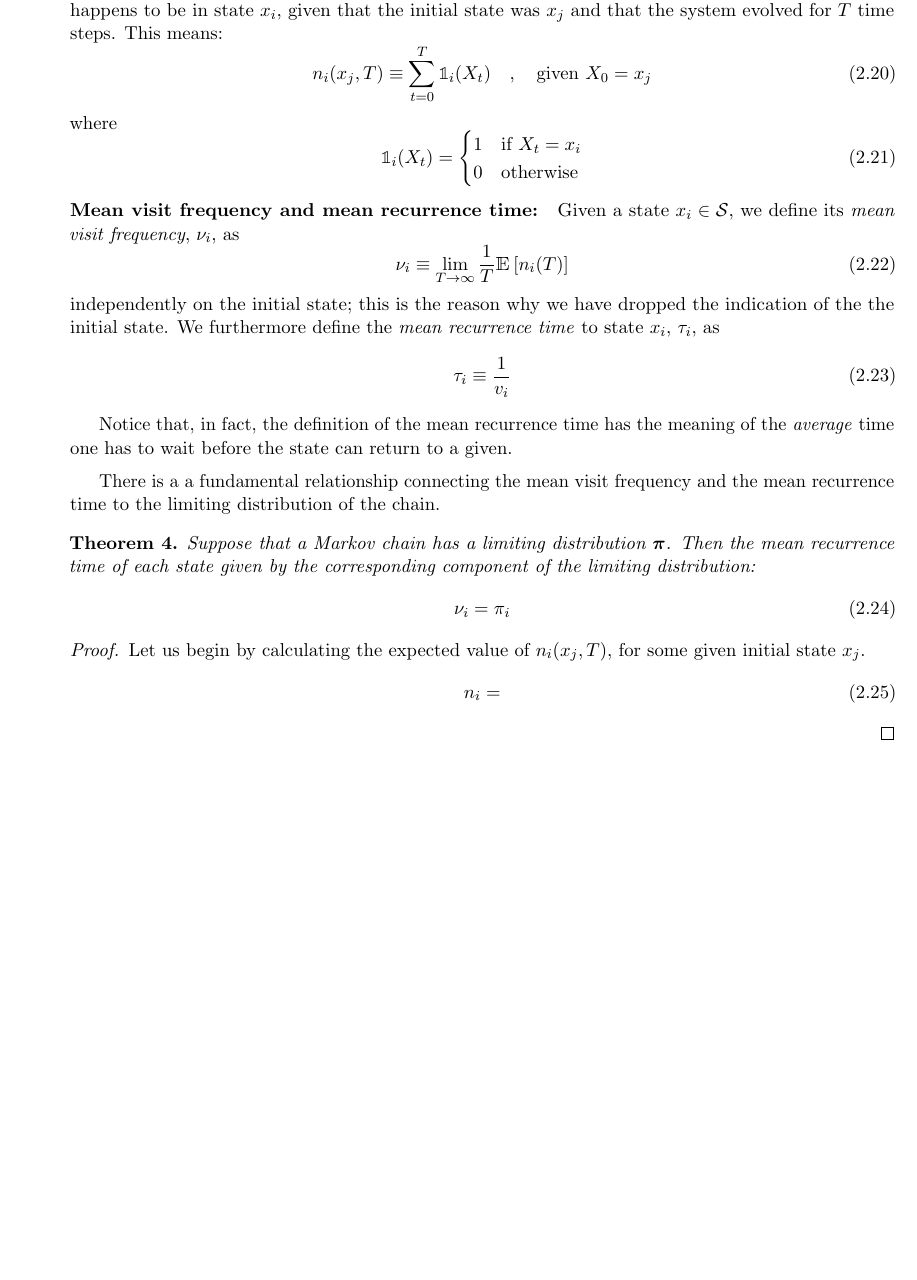
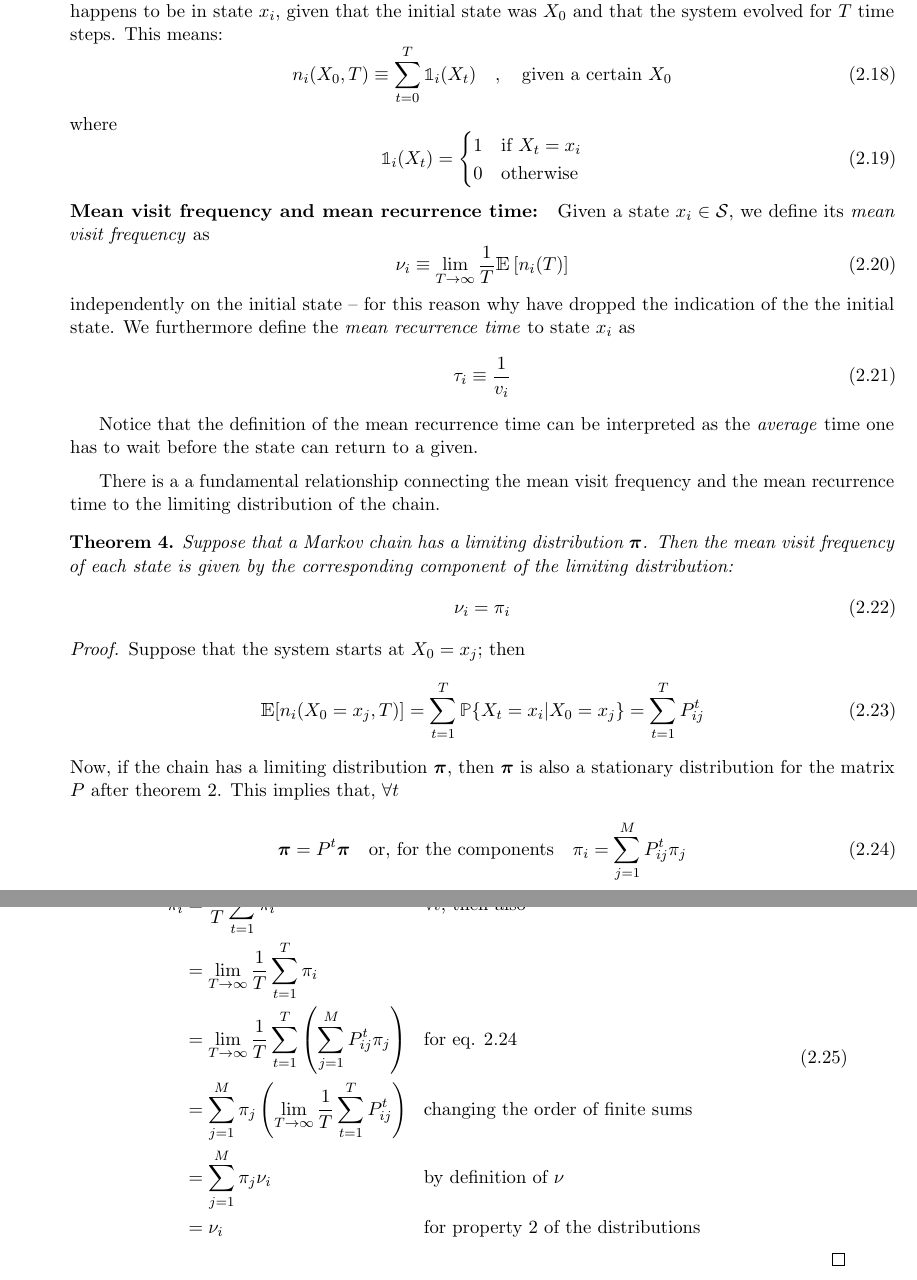
Before and after one commit to elenaacinapura/thesis_ehrenfest_model, a LaTeX thesis (main.tex, which reads sections/ch2_markov_chains.tex): part of page 11 of 11 before the commit and two parts of pages 11 and 12 of 12 after it, the two joined at a grey line, cut so that both start at the same text, the shorter picture padded with empty space. Compiled offline with pdfLaTeX.

Commit message:
first chapter finished, not yet reviewed

```diff
--- a/sections/ch2_markov_chains.tex
+++ b/sections/ch2_markov_chains.tex
@@ -186,9 +191,9 @@ As one might expect, the knowledge of the limiting behaviour of the Markov chain
 \medskip
 Consider a system involved in a Markov process on state space $\Space$ sand suppose that the system evolves for $T$ time steps; let the sequence $\{X_0, X_1, \dots, X_T\}$ describe the state of the system at the various time instants.
 \begin{ndef} [Number of visits]
-    Given a state $x_i \in \Space$, we define $n_i (x_j, T)$ as the number of times that system happens to be in state $x_i$, given that the initial state was $x_j$ and that the system evolved for $T$ time steps. This means:
+    Given a state $x_i \in \Space$, we define $n_i (X_0, T)$ as the number of times that system happens to be in state $x_i$, given that the initial state was $X_0$ and that the system evolved for $T$ time steps. This means:
     \begin{equation}
-        n_i (x_j, T) \equiv \sum_{t = 0}^T \mathbb{1}_i(X_t) \quad , \quad \text{given }X_0 = x_j
+        n_i (X_0, T) \equiv \sum_{t = 0}^T \mathbb{1}_i(X_t) \quad , \quad \text{given a certain }X_0
     \end{equation}
     where
     \begin{equation}
@@ -199,31 +204,47 @@ Consider a system involved in a Markov process on state space $\Space$ sand supp
         \end{cases}
     \end{equation}
 \end{ndef}
-\begin{ndef} [Mean visit frequency and mean recurrence time]
-    Given a state $x_i \in \Space$, we define its \emph{mean visit frequency}, $\nu_i$, as
+\begin{ndef} [Mean visit frequency and mean recurrence time] \label{def:nu-tau}
+    Given a state $x_i \in \Space$, we define its \emph{mean visit frequency} as
     \begin{equation}
         \nu_i \equiv \lim_{T\rightarrow \infty} \frac{1}{T} \mathbbm{E} \left[ n_i (T) \right]
     \end{equation}
-    independently on the initial state; this is the reason why we have dropped the indication of the the initial state.
-    We furthermore define the \emph{mean recurrence time} to state $x_i$, $\tau_i$, as
+    independently on the initial state -- for this reason why have dropped the indication of the the initial state.
+    We furthermore define the \emph{mean recurrence time} to state $x_i$ as
     \begin{equation}
         \tau_i \equiv \frac{1}{v_i}
     \end{equation}
 \end{ndef}
-Notice that, in fact, the definition of the mean recurrence time has the meaning of the \emph{average} time one has to wait before the state can return to a given.
+Notice that the definition of the mean recurrence time can be interpreted as the \emph{average} time one has to wait before the state can return to a given.
 
 \medskip
 There is a a fundamental relationship connecting the mean visit frequency and the mean recurrence time to the limiting distribution of the chain.
 
 \begin{theorem}
-    Suppose that a Markov chain has a limiting distribution $\p$. Then the mean recurrence time of each state given by the corresponding component of the limiting distribution:
+    Suppose that a Markov chain has a limiting distribution $\p$. Then the mean visit frequency of each state is given by the corresponding component of the limiting distribution:
     \begin{equation}
         \nu_i = \pi_i
     \end{equation}
 \end{theorem}
 \begin{proof}
-    Let us begin by calculating the expected value of $n_i (x_j, T)$, for some given initial state $x_j$.
-    \begin{align}
-        n_i =
-    \end{align}
+   Suppose that the system starts at $X_0 = x_j$; then
+    \begin{equation} \label{eq:expected_value}
+        \mathbbm{E} [ n_i (X_0 = x_j, T)] = \sum_{t = 1}^T \prob{X_t = x_i | X_0 = x_j} = \sum_{t = 1}^T P_{ij}^t
+    \end{equation}
+    Now, if the chain has a limiting distribution $\p$, then $\p$ is also a stationary distribution for the matrix $P$ after theorem \ref{th:limit-stat}. This implies that, $\forall t$
+    \begin{equation} \label{eq:property_pi}
+        \p = P^t \p  \quad \text{or, for the components}\quad \pi_i = \sum_{j = 1}^M P_{ij}^t \pi_{j}
+    \end{equation}
+    Then
+    \begin{equation}
+        \begin{aligned}
+            \pi_i
+                &  = \frac{1}{T} \sum_{t = 1}^T \pi_i && \forall t\text{, then also}\\
+                &  = \lim_{T \rightarrow \infty} \frac{1}{T} \sum_{t = 1}^T \pi_i \\
+                & = \lim_{T \rightarrow \infty}  \frac{1}{T} \sum_{t = 1}^T \left(\sum_{j = 1}^M P_{ij}^t \pi_{j}\right) &&  \text{for eq. \ref{eq:property_pi}}\\
+                & = \sum_{j = 1}^M \pi_j \left(\lim_{T \rightarrow \infty}  \frac{1}{T}  \sum_{t = 1}^T P_{ij}^t \right) && \text{changing the order of finite sums} \\
+                & = \sum_{j = 1}^M \pi_j \nu_i && \text{by definition of \hyperref[def:nu-tau]{$\nu$}} \\
+                & = \nu_i && \text{for property 2 of the \hyperref[def:distribution] {distributions}}
+        \end{aligned}
+    \end{equation}
 \end{proof}
```
Also changed, not shown: sections/ch2_markov_chains.tex (45 more changed lines). Lines whose indentation alone changed are shown as unchanged.
